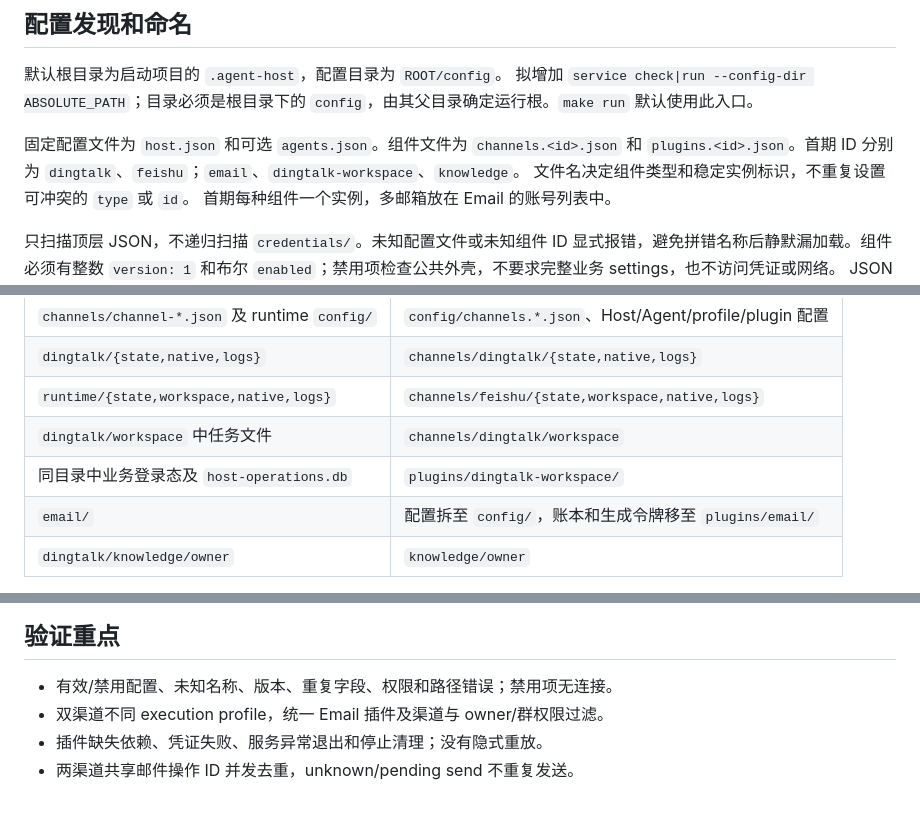
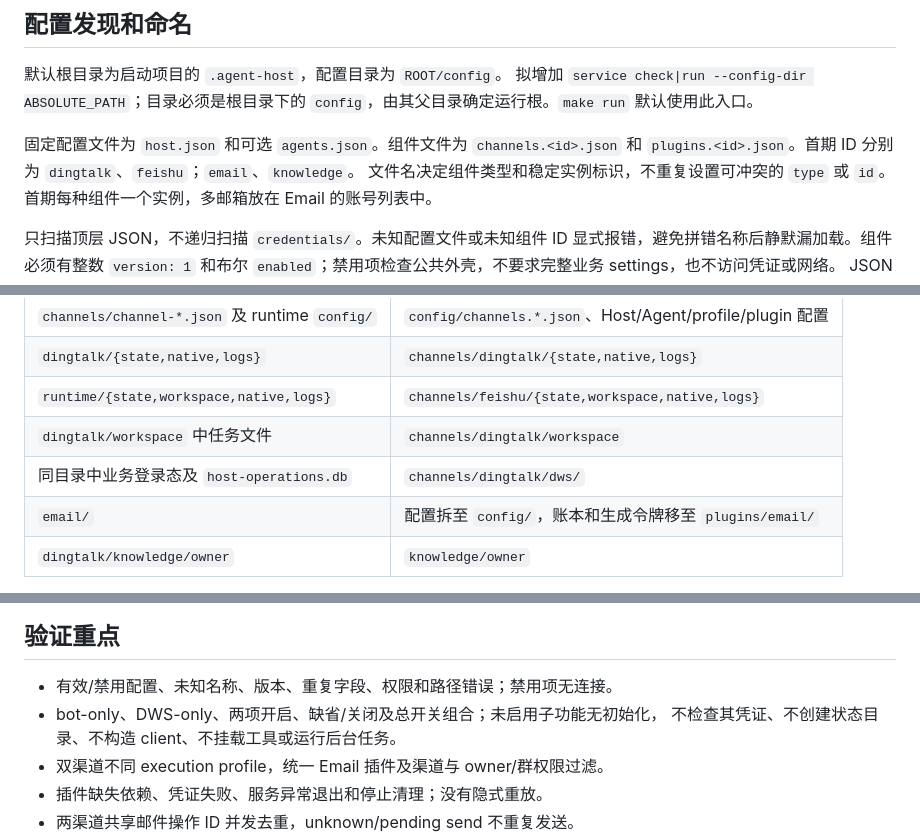
Before and after one commit to zhoushoujianwork/Agent-Host, a Markdown page: docs/configuration-layout-detail.md, 3 parts joined by grey strips. Rendered like a GitHub page; blank space fills up the shorter version.

```diff
--- a/docs/configuration-layout-detail.md
+++ b/docs/configuration-layout-detail.md
@@ -23,7 +23,7 @@
 
 固定配置文件为 `host.json` 和可选 `agents.json`。组件文件为
 `channels.<id>.json` 和 `plugins.<id>.json`。首期 ID 分别为
-`dingtalk`、`feishu`；`email`、`dingtalk-workspace`、`knowledge`。
+`dingtalk`、`feishu`；`email`、`knowledge`。
 文件名决定组件类型和稳定实例标识，不重复设置可冲突的 `type` 或 `id`。
 首期每种组件一个实例，多邮箱放在 Email 的账号列表中。
 
@@ -110,7 +149,7 @@ worker 异常退出时 supervisor 停止相关运行，不降级、不自动重
 | `dingtalk/{state,native,logs}` | `channels/dingtalk/{state,native,logs}` |
 | `runtime/{state,workspace,native,logs}` | `channels/feishu/{state,workspace,native,logs}` |
 | `dingtalk/workspace` 中任务文件 | `channels/dingtalk/workspace` |
-| 同目录中业务登录态及 `host-operations.db` | `plugins/dingtalk-workspace/` |
+| 同目录中业务登录态及 `host-operations.db` | `channels/dingtalk/dws/` |
 | `email/` | 配置拆至 `config/`，账本和生成令牌移至 `plugins/email/` |
 | `dingtalk/knowledge/owner` | `knowledge/owner` |
 
@@ -129,6 +168,8 @@ scope 映射。旧 native sessions 保留历史，新 cwd 建立新绑定。映
 ## 验证重点
 
 - 有效/禁用配置、未知名称、版本、重复字段、权限和路径错误；禁用项无连接。
+- bot-only、DWS-only、两项开启、缺省/关闭及总开关组合；未启用子功能无初始化，
+  不检查其凭证、不创建状态目录、不构造 client、不挂载工具或运行后台任务。
 - 双渠道不同 execution profile，统一 Email 插件及渠道与 owner/群权限过滤。
 - 插件缺失依赖、凭证失败、服务异常退出和停止清理；没有隐式重放。
 - 两渠道共享邮件操作 ID 并发去重，unknown/pending send 不重复发送。
```
Also changed, not shown: other parts of docs/configuration-layout-detail.md (+45 -6 lines), docs/configuration-layout.md (+14 -8 lines).
